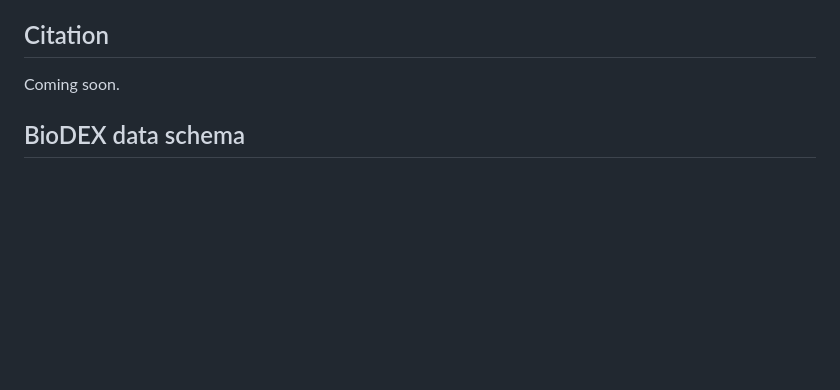
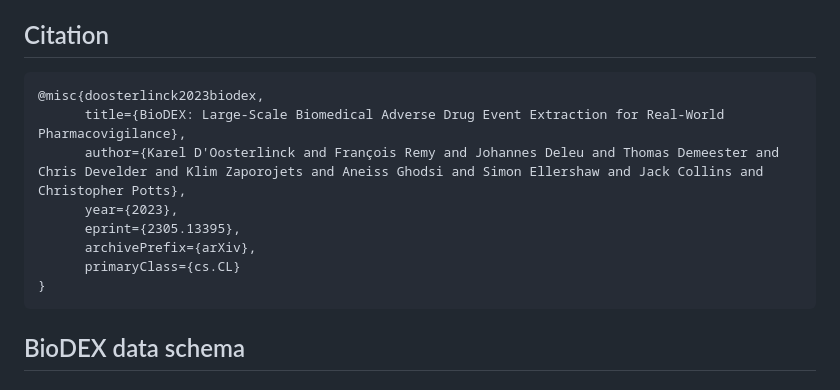
Before and after one commit to KarelDO/BioDEX, a Markdown page: README.md, the part around one of its changes. Rendered like a GitHub page; blank space fills up the shorter version.

````diff
--- a/README.md
+++ b/README.md
@@ -310,8 +310,16 @@ print(len(dataset_commercial)) # 65,648 (no examples were dropped, only some ful
 If you want to train a report-extraction model on this commercial dataset, repeat the steps outlined in `data_creation/icsr_extraction/icsr_extraction.ipynb` with this new `dataset_commercial` to create a new report-extraction dataset.
 
 ## Citation
-Coming soon.
-
+```
+@misc{doosterlinck2023biodex,
+      title={BioDEX: Large-Scale Biomedical Adverse Drug Event Extraction for Real-World Pharmacovigilance},
+      author={Karel D'Oosterlinck and François Remy and Johannes Deleu and Thomas Demeester and Chris Develder and Klim Zaporojets and Aneiss Ghodsi and Simon Ellershaw and Jack Collins and Christopher Potts},
+      year={2023},
+      eprint={2305.13395},
+      archivePrefix={arXiv},
+      primaryClass={cs.CL}
+}
+```
 ## BioDEX data schema
 
 ### Article fields
````
Also changed, not shown: other parts of README.md (+2 -2 lines).
